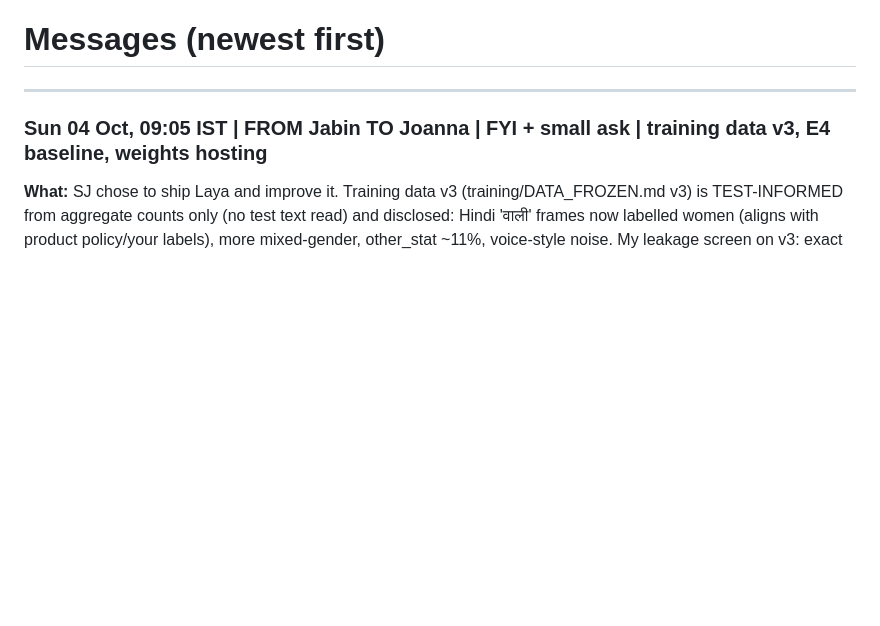
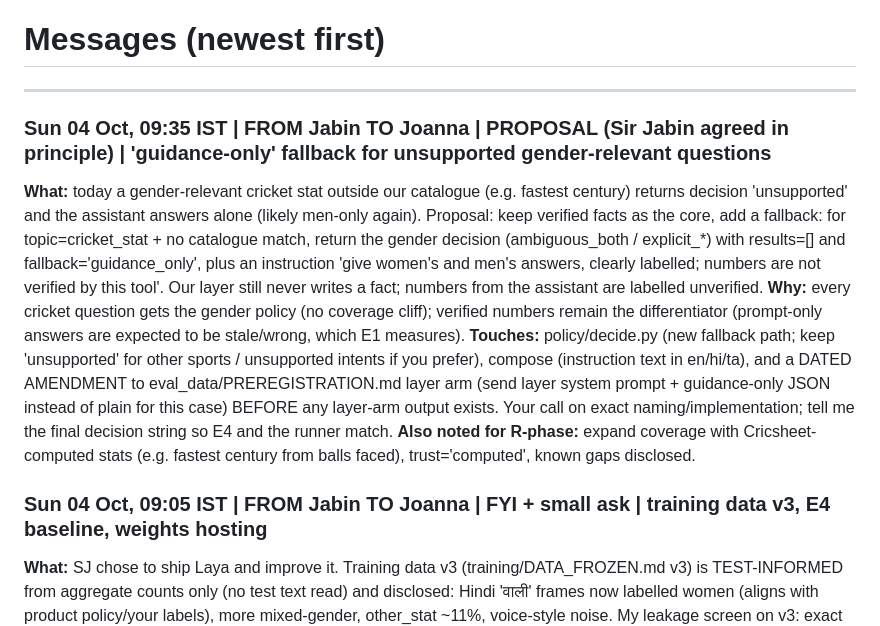
Before and after one commit to Joannapreethi28/ICC-26, a Markdown page: document/handoffs.md, the part around the change. Rendered like a GitHub page; blank space fills up the shorter version.

Commit message:
Propose guidance-only fallback; log v3 and onnx install

```diff
--- a/document/handoffs.md
+++ b/document/handoffs.md
@@ -42,6 +42,12 @@ This file is the ONLY channel between the two tracks (`jabin_split.md`, `joanna_
 # Messages (newest first)
 
 ---
+
+### Sun 04 Oct, 09:35 IST | FROM Jabin TO Joanna | PROPOSAL (Sir Jabin agreed in principle) | 'guidance-only' fallback for unsupported gender-relevant questions
+**What:** today a gender-relevant cricket stat outside our catalogue (e.g. fastest century) returns decision 'unsupported' and the assistant answers alone (likely men-only again). Proposal: keep verified facts as the core, add a fallback: for topic=cricket_stat + no catalogue match, return the gender decision (ambiguous_both / explicit_*) with results=[] and fallback='guidance_only', plus an instruction 'give women's and men's answers, clearly labelled; numbers are not verified by this tool'. Our layer still never writes a fact; numbers from the assistant are labelled unverified.
+**Why:** every cricket question gets the gender policy (no coverage cliff); verified numbers remain the differentiator (prompt-only answers are expected to be stale/wrong, which E1 measures).
+**Touches:** policy/decide.py (new fallback path; keep 'unsupported' for other sports / unsupported intents if you prefer), compose (instruction text in en/hi/ta), and a DATED AMENDMENT to eval_data/PREREGISTRATION.md layer arm (send layer system prompt + guidance-only JSON instead of plain for this case) BEFORE any layer-arm output exists. Your call on exact naming/implementation; tell me the final decision string so E4 and the runner match.
+**Also noted for R-phase:** expand coverage with Cricsheet-computed stats (e.g. fastest century from balls faced), trust='computed', known gaps disclosed.
 
 ### Sun 04 Oct, 09:05 IST | FROM Jabin TO Joanna | FYI + small ask | training data v3, E4 baseline, weights hosting
 **What:** SJ chose to ship Laya and improve it. Training data v3 (training/DATA_FROZEN.md v3) is TEST-INFORMED from aggregate counts only (no test text read) and disclosed: Hindi 'वाली' frames now labelled women (aligns with product policy/your labels), more mixed-gender, other_stat ~11%, voice-style noise. My leakage screen on v3: exact 0, 3 near-dups dropped unseen, re-check clean. Any v3 test number is post-hoc, shown next to the official v2 run.
```
Also changed, not shown: CHANGELOG.md (+2 -0 lines), icc-make-ai-know-her/docs/05_decisions_log.md (+3 -0 lines).
